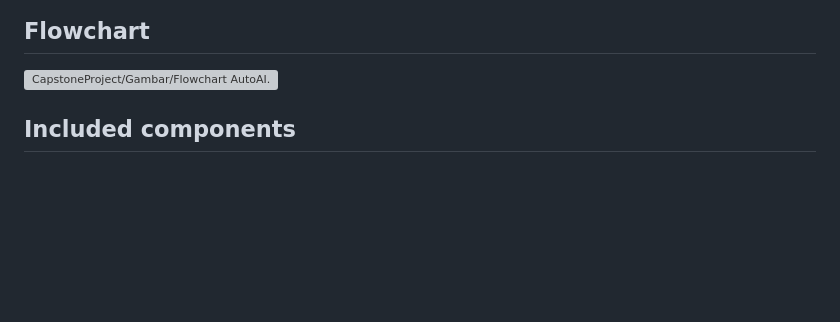
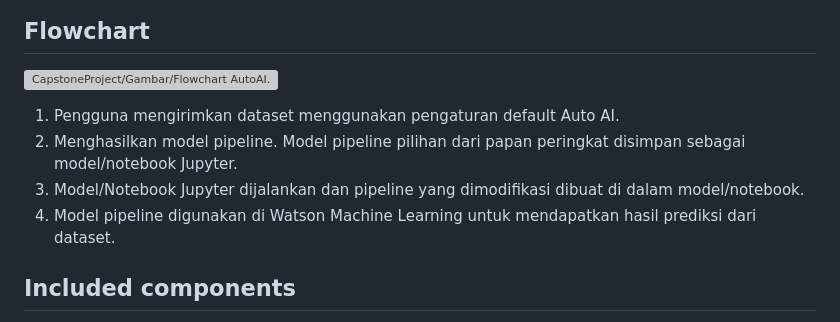
Before and after one commit to syifayaaa/CapstoneProject, a Markdown page: README.md, the part around the change. Drawn GitHub-style; blank space fills up the shorter version; grey boxes are pictures that could not be loaded.

```diff
--- a/README.md
+++ b/README.md
@@ -27,6 +27,10 @@ Sumber dataset berasal dari Jakarta Open Data: https://data.jakarta.go.id/datase
 
 ## Flowchart
 ![CapstoneProject/Gambar/Flowchart AutoAI.png](https://github.com/syifayaaa/CapstoneProject/blob/main/CapstoneProject/Gambar/Flowchart%20AutoAI.png)
+1. Pengguna mengirimkan dataset menggunakan pengaturan default Auto AI.
+2. Menghasilkan model pipeline. Model pipeline pilihan dari papan peringkat disimpan sebagai model/notebook Jupyter.
+3. Model/Notebook Jupyter dijalankan dan pipeline yang dimodifikasi dibuat di dalam model/notebook.
+4. Model pipeline digunakan di Watson Machine Learning untuk mendapatkan hasil prediksi dari dataset.
 
 ## Included components
 *	[IBM Watson Studio](https://cloud.ibm.com/catalog/services/watson-studio) - IBM Watson® Studio helps data scientists and analysts prepare data and build models at scale across any cloud.
```
